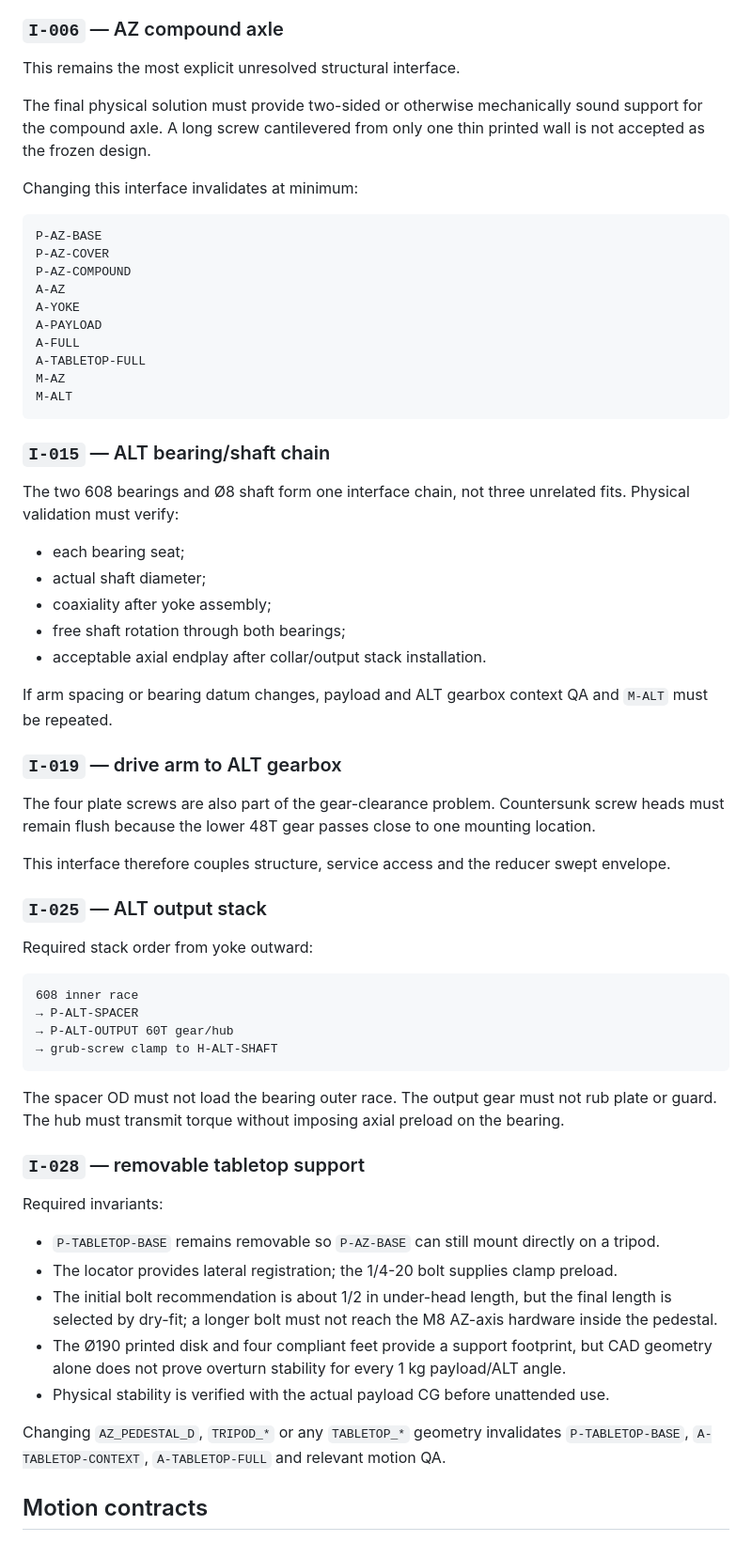
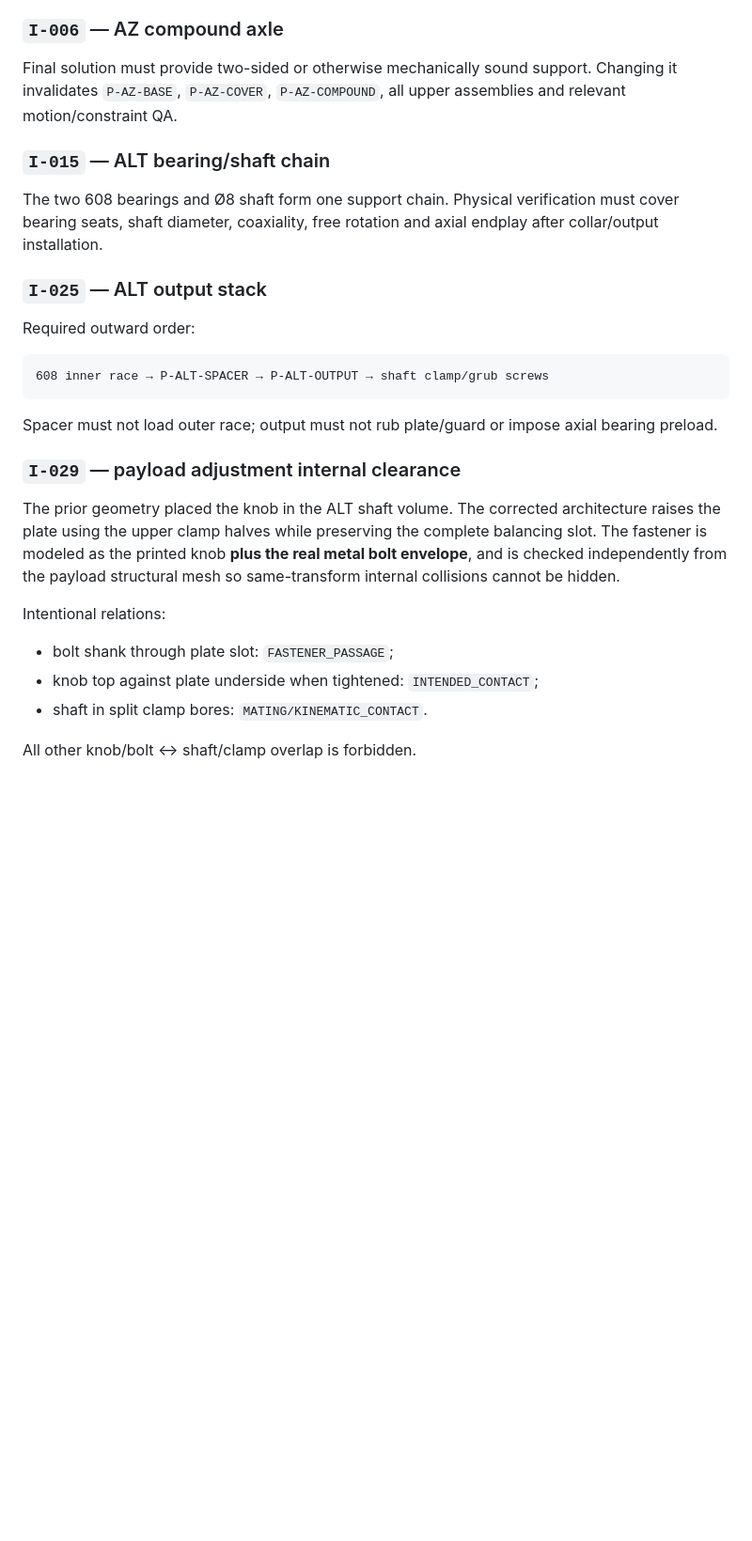
Before and after one commit to NikolaSl/alt-az-3d-mount, a Markdown page: INTERFACES.md, the part around one of its changes. Shown at 94% size. GitHub-like rendering; blank space fills up the shorter version.

````diff
--- a/INTERFACES.md
+++ b/INTERFACES.md
@@ -62,67 +58,31 @@ Required invariants:
 
 ### `I-006` — AZ compound axle
 
-This remains the most explicit unresolved structural interface.
-
-The final physical solution must provide two-sided or otherwise mechanically sound support for the compound axle. A long screw cantilevered from only one thin printed wall is not accepted as the frozen design.
-
-Changing this interface invalidates at minimum:
-
-```text
-P-AZ-BASE
-P-AZ-COVER
-P-AZ-COMPOUND
-A-AZ
-A-YOKE
-A-PAYLOAD
-A-FULL
-A-TABLETOP-FULL
-M-AZ
-M-ALT
-```
+Final solution must provide two-sided or otherwise mechanically sound support. Changing it invalidates `P-AZ-BASE`, `P-AZ-COVER`, `P-AZ-COMPOUND`, all upper assemblies and relevant motion/constraint QA.
 
 ### `I-015` — ALT bearing/shaft chain
 
-The two 608 bearings and Ø8 shaft form one interface chain, not three unrelated fits. Physical validation must verify:
-
-- each bearing seat;
-- actual shaft diameter;
-- coaxiality after yoke assembly;
-- free shaft rotation through both bearings;
-- acceptable axial endplay after collar/output stack installation.
-
-If arm spacing or bearing datum changes, payload and ALT gearbox context QA and `M-ALT` must be repeated.
-
-### `I-019` — drive arm to ALT gearbox
-
-The four plate screws are also part of the gear-clearance problem. Countersunk screw heads must remain flush because the lower 48T gear passes close to one mounting location.
-
-This interface therefore couples structure, service access and the reducer swept envelope.
+The two 608 bearings and Ø8 shaft form one support chain. Physical verification must cover bearing seats, shaft diameter, coaxiality, free rotation and axial endplay after collar/output installation.
 
 ### `I-025` — ALT output stack
 
-Required stack order from yoke outward:
+Required outward order:
 
 ```text
-608 inner race
-→ P-ALT-SPACER
-→ P-ALT-OUTPUT 60T gear/hub
-→ grub-screw clamp to H-ALT-SHAFT
+608 inner race → P-ALT-SPACER → P-ALT-OUTPUT → shaft clamp/grub screws
 ```
 
-The spacer OD must not load the bearing outer race. The output gear must not rub plate or guard. The hub must transmit torque without imposing axial preload on the bearing.
+Spacer must not load outer race; output must not rub plate/guard or impose axial bearing preload.
 
-### `I-028` — removable tabletop support
+### `I-029` — payload adjustment internal clearance
 
-Required invariants:
+The prior geometry placed the knob in the ALT shaft volume. The corrected architecture raises the plate using the upper clamp halves while preserving the complete balancing slot. The fastener is modeled as the printed knob **plus the real metal bolt envelope**, and is checked independently from the payload structural mesh so same-transform internal collisions cannot be hidden.
 
-- `P-TABLETOP-BASE` remains removable so `P-AZ-BASE` can still mount directly on a tripod.
-- The locator provides lateral registration; the 1/4-20 bolt supplies clamp preload.
-- The initial bolt recommendation is about 1/2 in under-head length, but the final length is selected by dry-fit; a longer bolt must not reach the M8 AZ-axis hardware inside the pedestal.
-- The Ø190 printed disk and four compliant feet provide a support footprint, but CAD geometry alone does not prove overturn stability for every 1 kg payload/ALT angle.
-- Physical stability is verified with the actual payload CG before unattended use.
+Intentional relations:
 
-Changing `AZ_PEDESTAL_D`, `TRIPOD_*` or any `TABLETOP_*` geometry invalidates `P-TABLETOP-BASE`, `A-TABLETOP-CONTEXT`, `A-TABLETOP-FULL` and relevant motion QA.
+- bolt shank through plate slot: `FASTENER_PASSAGE`;
+- knob top against plate underside when tightened: `INTENDED_CONTACT`;
+- shaft in split clamp bores: `MATING/KINEMATIC_CONTACT`.
 
-## Motion contracts
+All other knob/bolt ↔ shaft/clamp overlap is forbidden.
 
````
Also changed, not shown: other parts of INTERFACES.md (+75 -77 lines).
